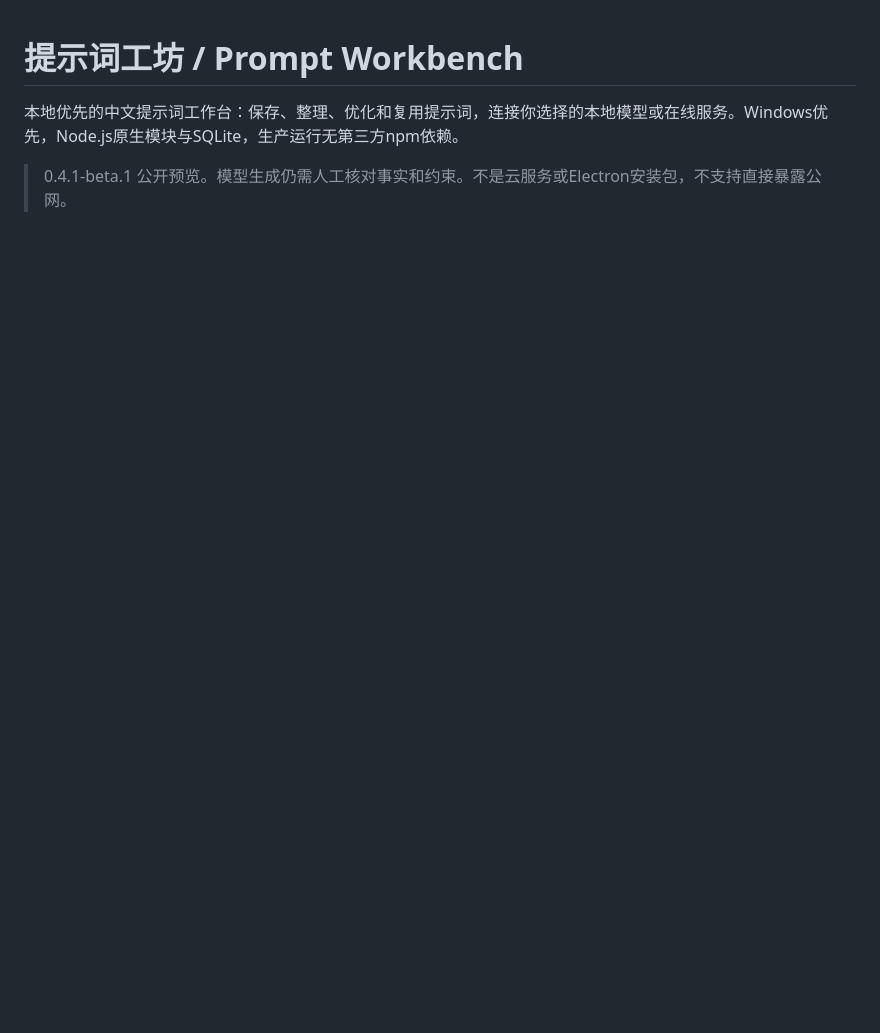
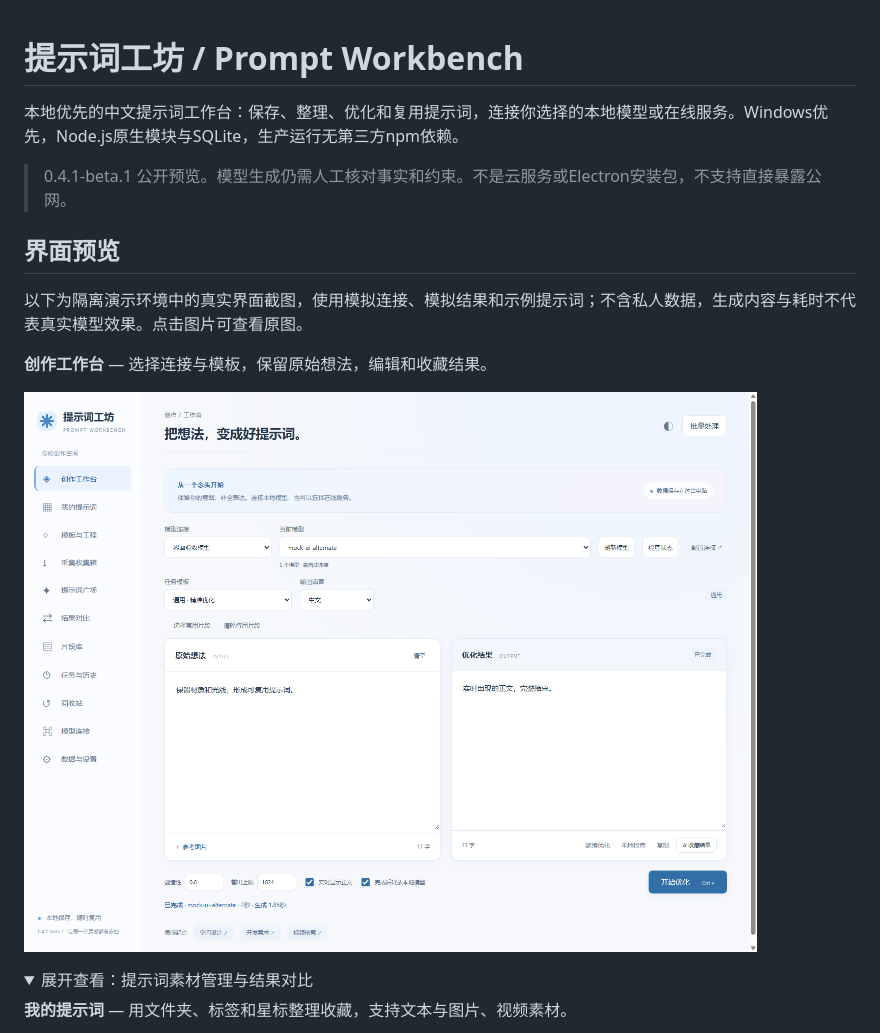
Before and after one commit to vinwjin/prompt-workbench, a Markdown page: README.md, the part around one of its changes. Rendered like a GitHub page; pictures changed too: docs/screenshots/workspace.png (added); folded sections open; blank space fills up the shorter version.

```diff
--- a/README.md
+++ b/README.md
@@ -3,3 +3,17 @@
 本地优先的中文提示词工作台：保存、整理、优化和复用提示词，连接你选择的本地模型或在线服务。Windows优先，Node.js原生模块与SQLite，生产运行无第三方npm依赖。
 
 > 0.4.1-beta.1 公开预览。模型生成仍需人工核对事实和约束。不是云服务或Electron安装包，不支持直接暴露公网。
+
+## 界面预览
+
+以下为隔离演示环境中的真实界面截图，使用模拟连接、模拟结果和示例提示词；不含私人数据，生成内容与耗时不代表真实模型效果。点击图片可查看原图。
+
+**创作工作台** — 选择连接与模板，保留原始想法，编辑和收藏结果。
+
+[![创作工作台：连接与模板选择、原始输入和结果并排显示](docs/screenshots/workspace.png)](docs/screenshots/workspace.png)
+
+<details>
+<summary>展开查看：提示词素材管理与结果对比</summary>
+
+**我的提示词** — 用文件夹、标签和星标整理收藏，支持文本与图片、视频素材。
+
```
Also changed, not shown: other parts of README.md (+7 -0 lines), docs/STATUS.md (+2 -0 lines), docs/screenshots/comparison.png (added), docs/screenshots/prompt-library.png (added).
